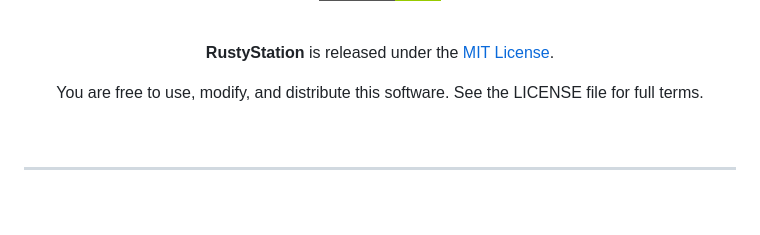
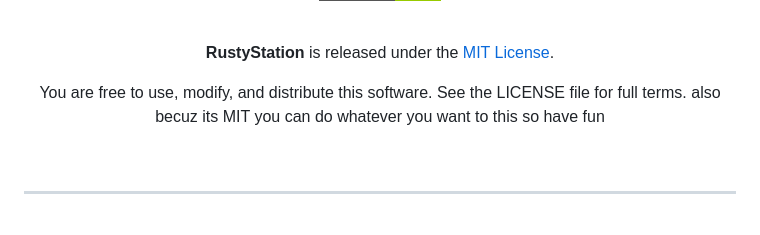
Before and after one commit to TS-DEV-DEBUG-V2/rustystation, a Markdown page: README.md, the part around the change. GitHub-like rendering; badges without logos.

```diff
--- a/README.md
+++ b/README.md
@@ -719,6 +719,7 @@ If you find this project interesting, consider giving it a star. It helps others
   **RustyStation** is released under the [MIT License](LICENSE).
 
   You are free to use, modify, and distribute this software. See the LICENSE file for full terms.
+  also becuz its MIT you can do whatever you want to this so have fun
 
   <br/>
 
```
